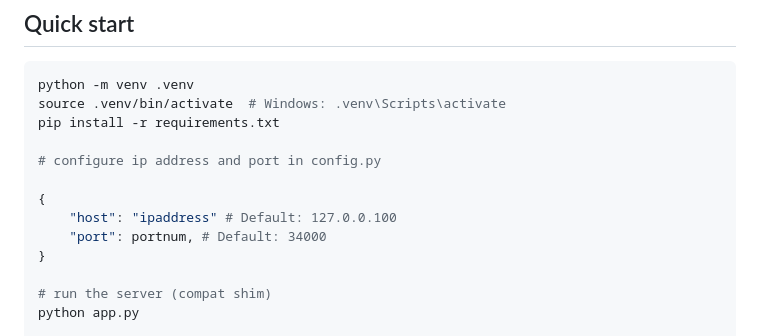
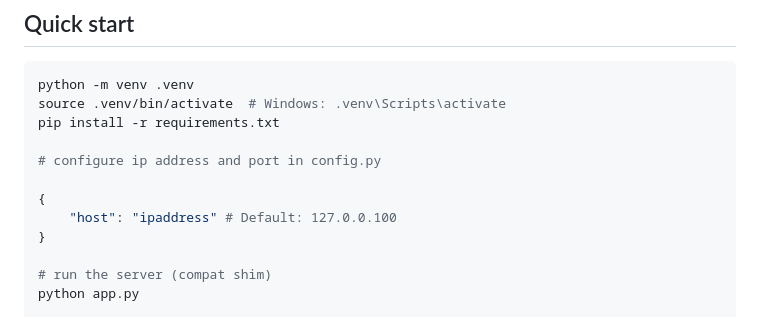
Before and after one commit to BoxCosplayer/go-search-engine, a Markdown page: README.md, the part around the change. Rendered like a GitHub page.

```diff
--- a/README.md
+++ b/README.md
@@ -49,7 +49,6 @@ pip install -r requirements.txt
 
 {
     "host": "ipaddress" # Default: 127.0.0.100
-    "port": portnum, # Default: 34000
 }
 
 # run the server (compat shim)
```
